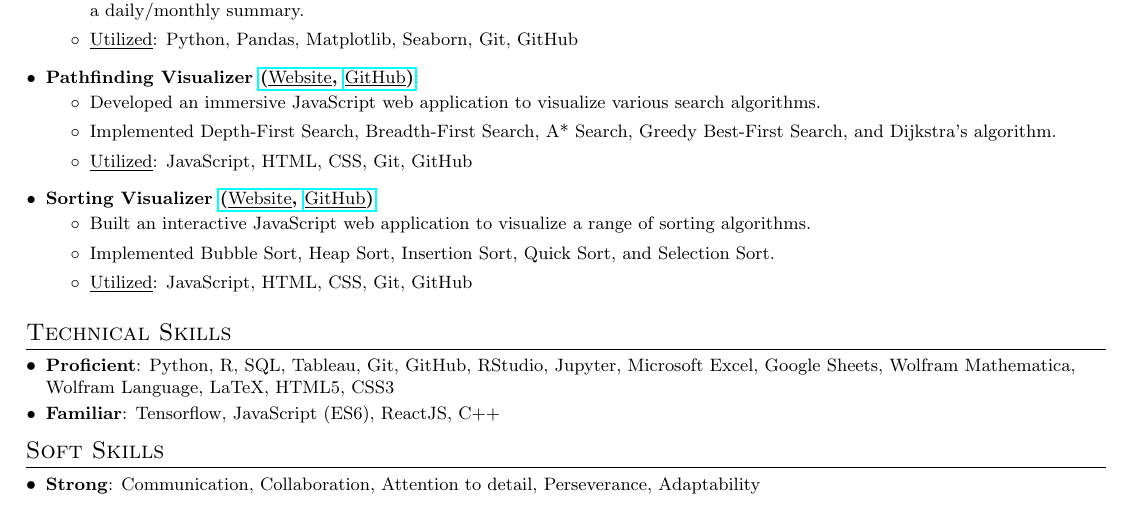
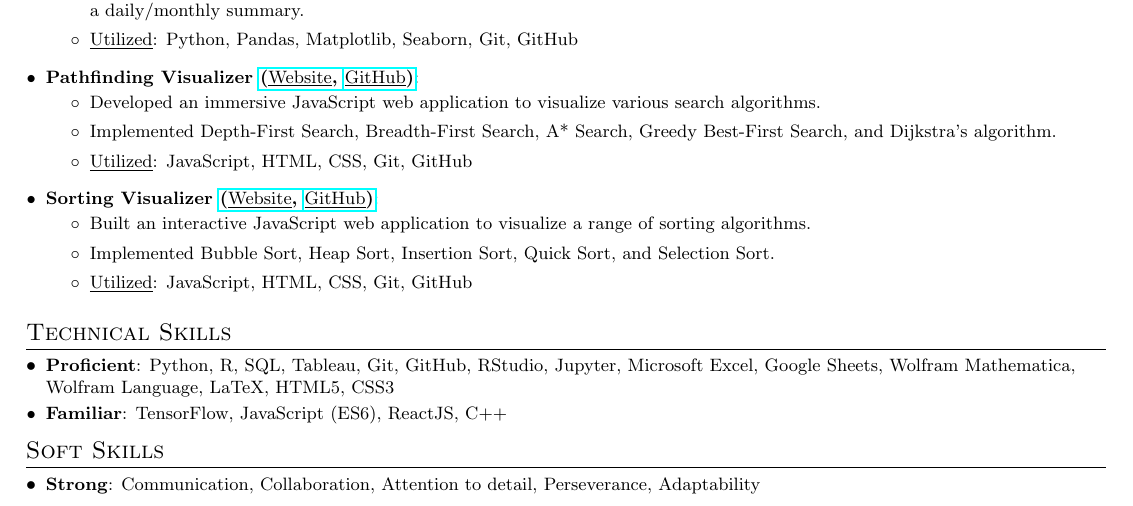
Before and after one commit to BMCARDONA/bmcardona.github.io, a LaTeX CV (assets/pdf/resume_bradley_cardona.tex): part of the page, cut so that both start at the same text. Compiled offline with pdfLaTeX.

Commit message:
capitalize F

```diff
--- a/assets/pdf/resume_bradley_cardona.tex
+++ b/assets/pdf/resume_bradley_cardona.tex
@@ -192,7 +192,7 @@ reinforcement learning. }
 \section{Technical Skills}
 \resumeSubHeadingListStart
 \resumeSubItem{Proficient}{Python, R, SQL, Tableau, Git, GitHub, RStudio, Jupyter, Microsoft Excel, Google Sheets, Wolfram Mathematica, Wolfram Language, LaTeX, HTML5, CSS3}
-\resumeSubItem{Familiar}{Tensorflow, JavaScript (ES6), ReactJS, C++}
+\resumeSubItem{Familiar}{TensorFlow, JavaScript (ES6), ReactJS, C++}
 \resumeSubHeadingListEnd
 
 %--------SOFT SKILLS------------
```
Also changed, not shown: assets/pdf/resume_bradley_cardona.pdf, 2 other files.
